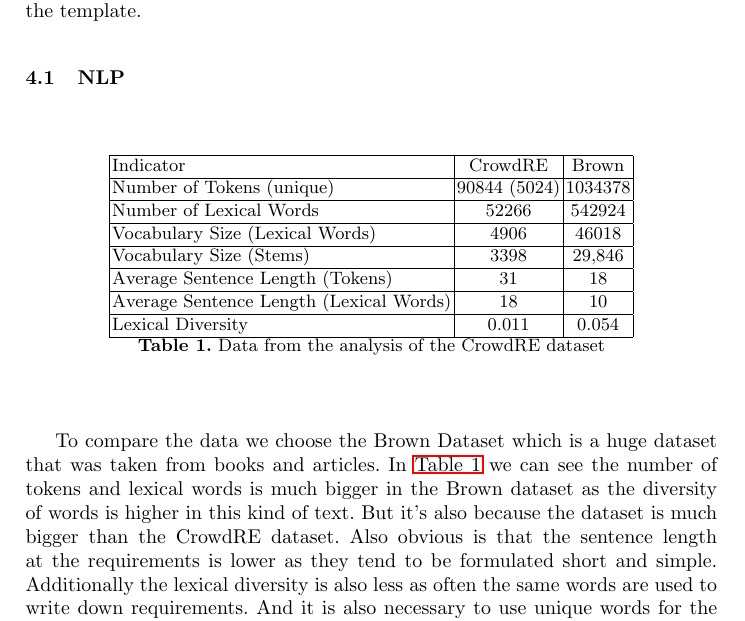
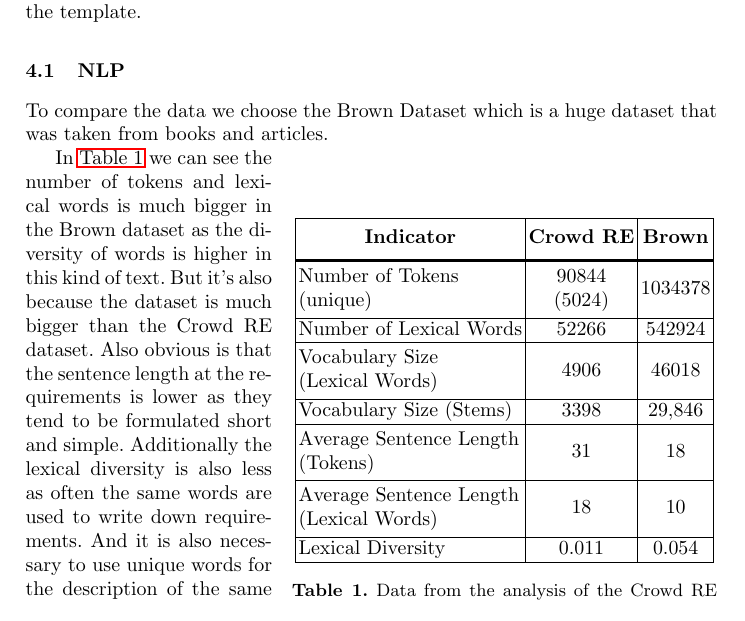
Before and after one commit to firstdayofjune/aire-20, a LaTeX paper (main.tex, which reads content/analysis.tex): part of page 3 of 4, cut so that both start at the same text. Compiled offline with pdfLaTeX.

Commit message:
Reforamtted the table to have the text wrapped around it

```diff
--- a/content/analysis.tex
+++ b/content/analysis.tex
@@ -2,20 +2,24 @@
 The \crowdre{} dataset is available in form of a MySQL database dump. As an alternative, the tables can also be downloaded separated into several \textit{.csv} files. As we aim to analyze the datasat using unsupervised learning techniques, we were only interested in the pure requirements (without any ratings, classifications or other user characterization added to the data whatsover). Using the \textit{.csv} files was therefore sufficient for us and the following analysis is based on the reconstructed requirements that were generated from with the template. The template was given as follows: As a [role] I want [feature] so that [benefit]. The missing parts are taken from the file \textit{requirements.csv} as they were entered into the template.
 
 \subsection{NLP}
-\begin{table}[bht]
+
+To compare the data we choose the Brown Dataset which is a huge dataset that was taken from books and articles.
+
+\begin{wraptable}{r}{7.5cm}
 \centering
 \begin{tabular}{ | l | c | c | }
-\hline
-Indicator & CrowdRE & Brown \\ \hline
-Number of Tokens (unique) & 90844 (5024) & 1034378 \\ \hline
+\specialrule{.05em}{1em}{0em}
+\thead{Indicator} & \thead{\crowdre{}} & \thead{Brown} \\ \specialrule{.15em}{0em}{0em}
+\makecell{Number of Tokens \\ (unique)} & \makecell[c]{90844 \\ (5024)} & 1034378 \\ \hline
 Number of Lexical Words & 52266 & 542924 \\ \hline
-Vocabulary Size (Lexical Words) & 4906 & 46018 \\ \hline
+\makecell{Vocabulary Size \\ (Lexical Words)} & 4906 & 46018 \\ \hline
 Vocabulary Size (Stems) & 3398 & 29,846 \\ \hline
-Average Sentence Length (Tokens) & 31 & 18 \\ \hline
-Average Sentence Length (Lexical Words) & 18 & 10 \\ \hline
+\makecell{Average Sentence Length \\ (Tokens)} & 31 & 18 \\ \hline
+\makecell{Average Sentence Length \\ (Lexical Words)} & 18 & 10 \\ \hline
 Lexical Diversity & 0.011 & 0.054 \\ \hline
 \end{tabular}
-\caption{Data from the analysis of the CrowdRE dataset}\label{tbl-dataset-analysis}
-\end{table}
+\caption{Data from the analysis of the \crowdre{} dataset}\label{tbl-dataset-analysis}
+\end{wraptable}
 
-To compare the data we choose the Brown Dataset which is a huge dataset that was taken from books and articles. In \autoref{tbl-dataset-analysis} we can see the number of tokens and lexical words is much bigger in the Brown dataset as the diversity of words is higher in this kind of text. But it's also because the dataset is much bigger than the CrowdRE dataset. Also obvious is that the sentence length at the requirements is lower as they tend to be formulated short and simple. Additionally the lexical diversity is also less as often the same words are used to write down requirements. And it is also necessary to use unique words for the description of the same feature to avoid ambiguity. To sum up we can say that the results are as expected from a dataset that contains only requirements.
+
+In \autoref{tbl-dataset-analysis} we can see the number of tokens and lexical words is much bigger in the Brown dataset as the diversity of words is higher in this kind of text. But it's also because the dataset is much bigger than the \crowdre{} dataset. Also obvious is that the sentence length at the requirements is lower as they tend to be formulated short and simple. Additionally the lexical diversity is also less as often the same words are used to write down requirements. And it is also necessary to use unique words for the description of the same feature to avoid ambiguity. To sum up we can say that the results are as expected from a dataset that contains only requirements.
```
Also changed, not shown: main.tex (+14 -3 lines), main.pdf.
